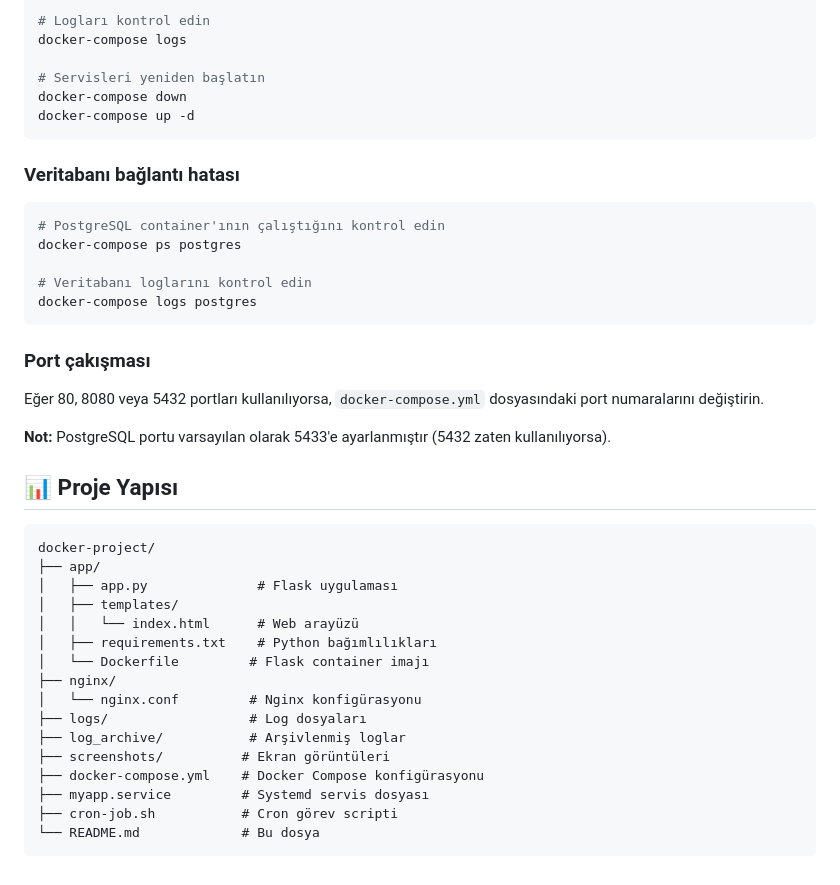
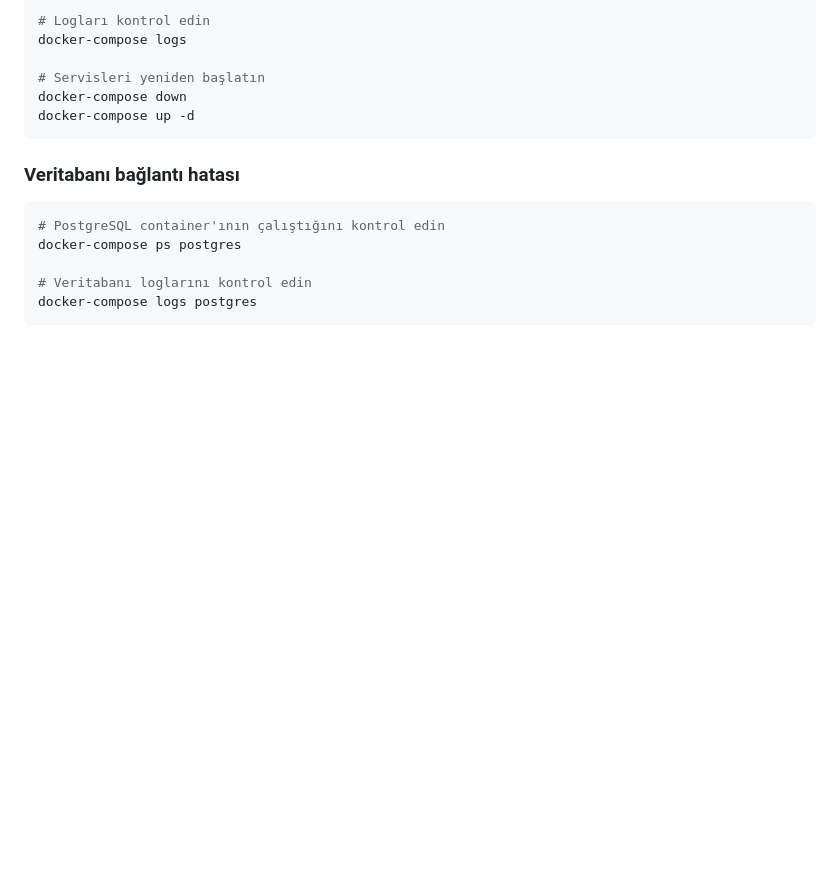
Before and after one commit to arif-kucukesmekaya/docker-project, a Markdown page: README.md, the part around one of its changes. Drawn GitHub-style; blank space fills up the shorter version.

````diff
--- a/README.md
+++ b/README.md
@@ -239,29 +202,3 @@ docker-compose ps postgres
 # Veritabanı loglarını kontrol edin
 docker-compose logs postgres
 ```
-
-### Port çakışması
-Eğer 80, 8080 veya 5432 portları kullanılıyorsa, `docker-compose.yml` dosyasındaki port numaralarını değiştirin.
-
-**Not:** PostgreSQL portu varsayılan olarak 5433'e ayarlanmıştır (5432 zaten kullanılıyorsa).
-
-## 📊 Proje Yapısı
-
-```
-docker-project/
-├── app/
-│   ├── app.py              # Flask uygulaması
-│   ├── templates/
-│   │   └── index.html      # Web arayüzü
-│   ├── requirements.txt    # Python bağımlılıkları
-│   └── Dockerfile         # Flask container imajı
-├── nginx/
-│   └── nginx.conf         # Nginx konfigürasyonu
-├── logs/                  # Log dosyaları
-├── log_archive/           # Arşivlenmiş loglar
-├── screenshots/          # Ekran görüntüleri
-├── docker-compose.yml    # Docker Compose konfigürasyonu
-├── myapp.service         # Systemd servis dosyası
-├── cron-job.sh           # Cron görev scripti
-└── README.md             # Bu dosya
-```
````
Also changed, not shown: other parts of README.md (+2 -39 lines).
